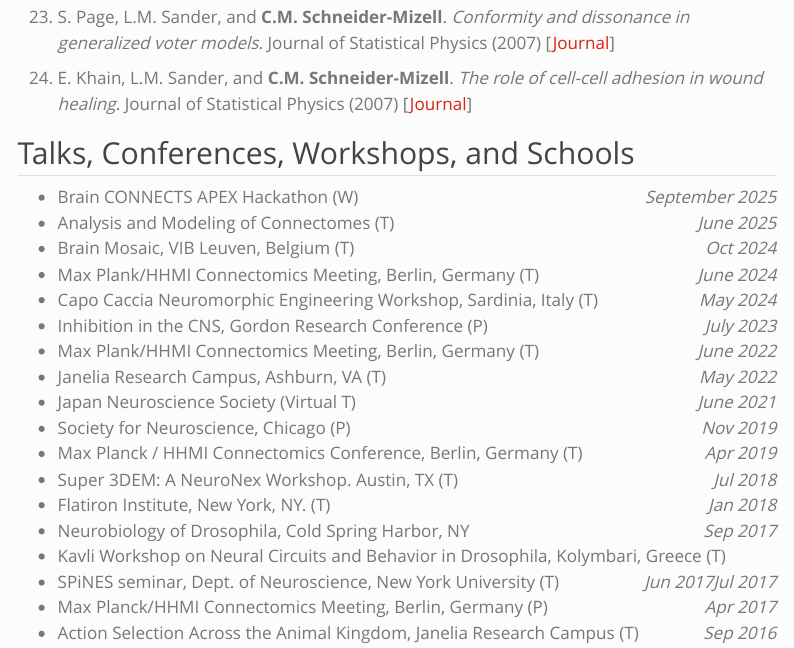
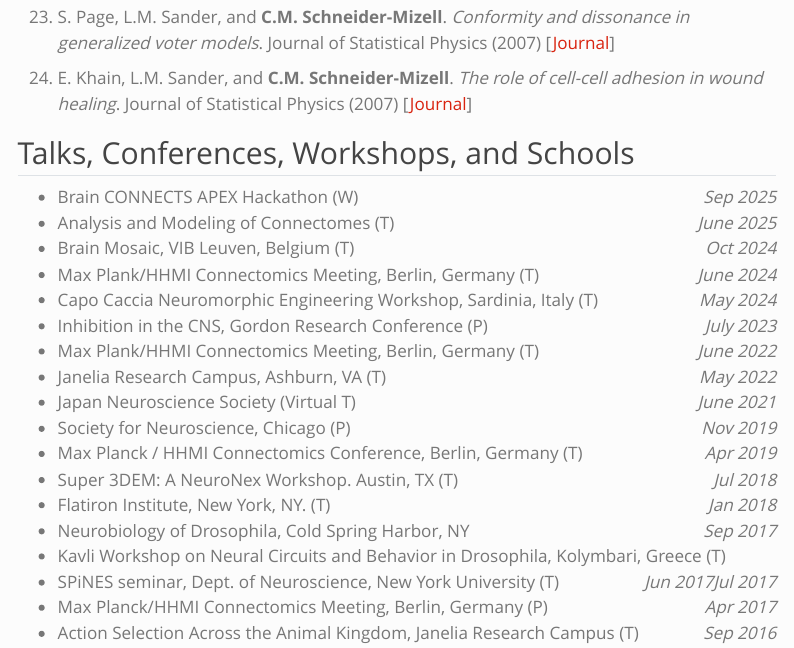
Before and after one commit to ceesem/ceesem.github.io, a Quarto document (full_cv.qmd): the page in a window 1100 px wide, from 4540 px down. Rendered offline with R 4.5, knitr and Pandoc in place of Quarto, with nearby package versions; menus at the side of the page are left out.

Commit message:
tweak plus cname

```diff
--- a/full_cv.qmd
+++ b/full_cv.qmd
@@ -144,7 +144,7 @@
 21. E. Khain, L.M. Sander, and **C.M. Schneider-Mizell**. *The role of cell-cell adhesion in wound healing*. Journal of Statistical Physics (2007) [[Journal](https://link.springer.com/article/10.1007/s10955-006-9194-8)]
 
 ## Talks, Conferences, Workshops, and Schools
-- Brain CONNECTS APEX Hackathon (W) [September 2025]{.cvdate}
+- Brain CONNECTS APEX Hackathon (W) [Sep 2025]{.cvdate}
 - Analysis and Modeling of Connectomes (T) [June 2025]{.cvdate}
 - Brain Mosaic, VIB Leuven, Belgium (T) [Oct 2024]{.cvdate}
 - Max Plank/HHMI Connectomics Meeting, Berlin, Germany (T) [June 2024]{.cvdate}
```
Also changed, not shown: 1 other file.
